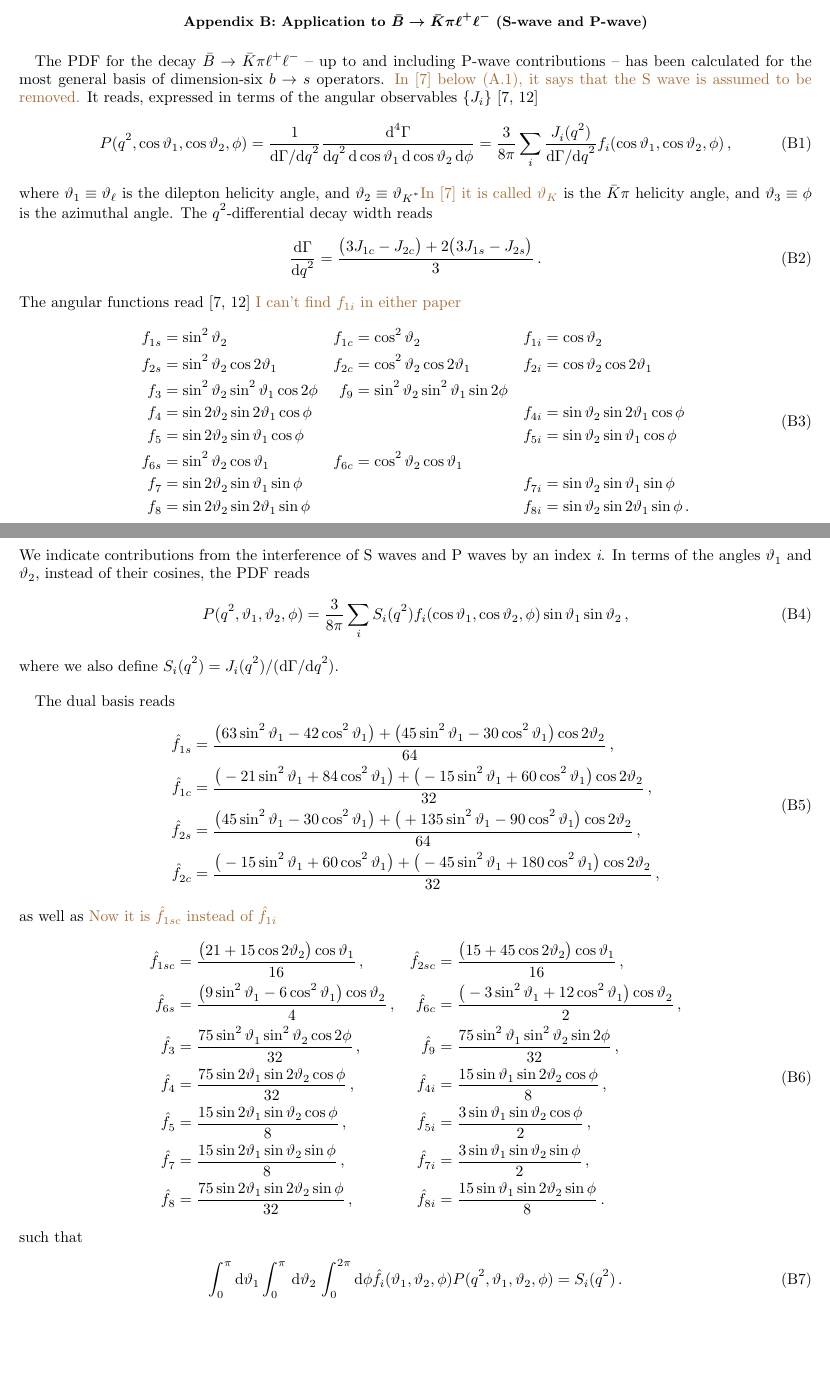
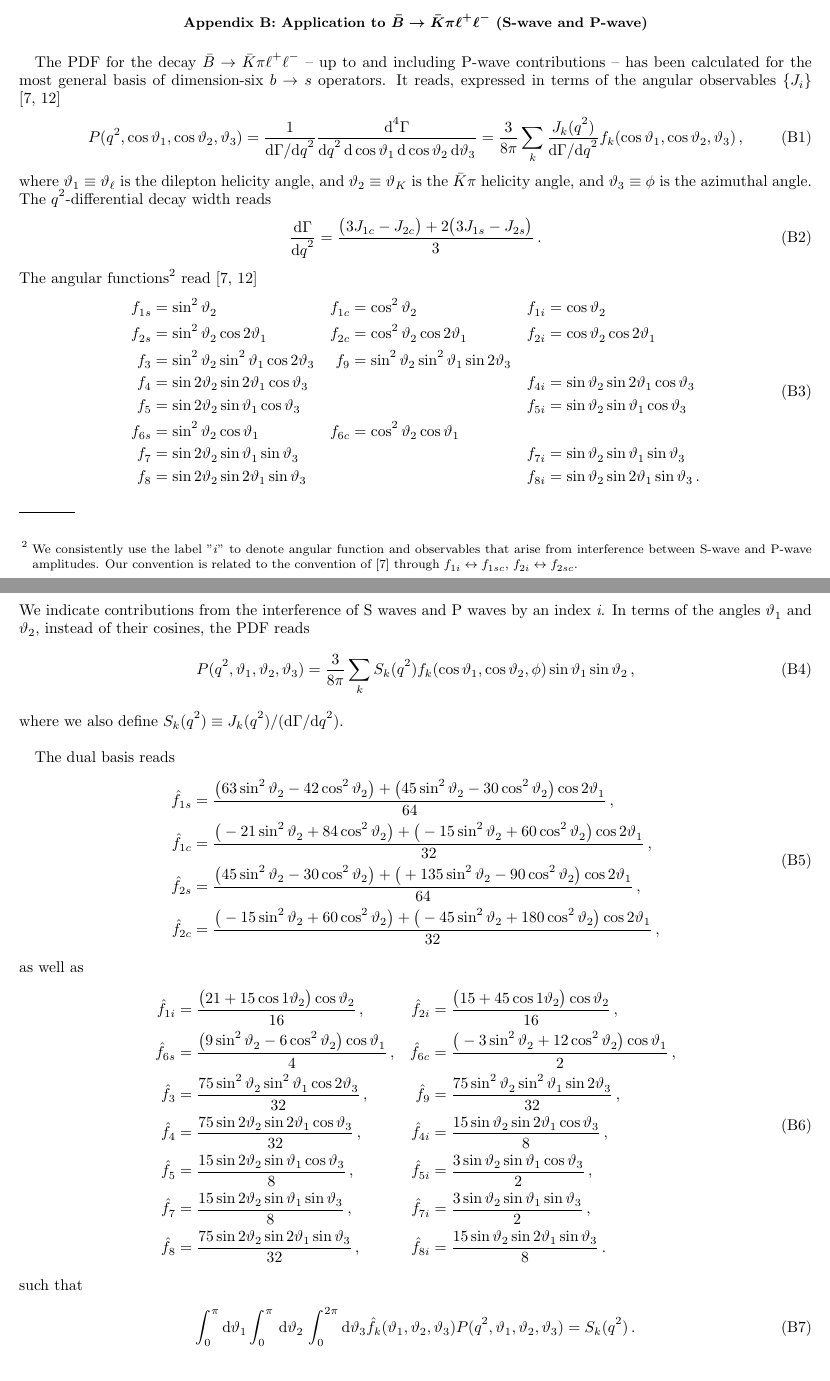
Before and after one commit to mchrzasz/momets_paper, a LaTeX paper (draft.tex): two parts of pages 7 and 8 of 11, joined at a grey line, cut so that both start at the same text, the shorter picture padded with empty space. Compiled offline with pdfLaTeX.

Commit message:
App. B: theta_1 <-> theta_2, and address Freds comments

```diff
--- a/draft.tex
+++ b/draft.tex
@@ -496,21 +496,21 @@ such that
 \section{Application to $\bar{B}\to\bar{K}\pi\ell^+\ell^-$ (S-wave and P-wave)}
 \label{app:btokstarll}
 
-The PDF for the decay $\bar{B}\to\bar{K}\pi\ell^+\ell^-$ -- up to and
-including P-wave contributions -- has been calculated for the most
-general basis of dimension-six $b\to s$ operators. \fred{In
-  \cite{Bobeth:2012vn} below (A.1), it says that the S wave is assumed
-  to be removed.} It reads, expressed in terms of the angular
-observables $\lbrace J_i\rbrace$ \cite{Blake:2012mb,Bobeth:2012vn}
+The PDF for the decay $\bar{B}\to\bar{K}\pi\ell^+\ell^-$ -- up to and including P-wave contributions -- has been calculated
+for the most general basis of dimension-six $b\to s$ operators. It reads, expressed in terms of the angular observables $\lbrace J_i\rbrace$ \cite{Blake:2012mb,Bobeth:2012vn}
 \begin{equation}
-    P(q^2, \cos\theta_1, \cos\theta_2, \phi) = \frac{1}{\dd\Gamma/\dd q^2} \frac{\dd^4\Gamma}{\dd q^2\,\dd \cos\theta_1\,\dd \cos\theta_2\,\dd \phi} = \frac{3}{8\pi} \sum_i \frac{J_{i}(q^2)}{\dd\Gamma/\dd q^2} f_i(\cos\theta_1, \cos\theta_2, \phi)\,,
+    P(q^2, \cos\theta_1, \cos\theta_2, \theta_3) = \frac{1}{\dd\Gamma/\dd q^2} \frac{\dd^4\Gamma}{\dd q^2\,\dd \cos\theta_1\,\dd \cos\theta_2\,\dd \theta_3} = \frac{3}{8\pi} \sum_k \frac{J_{k}(q^2)}{\dd\Gamma/\dd q^2} f_k(\cos\theta_1, \cos\theta_2, \theta_3)\,,
 \end{equation}
-where $\theta_1 \equiv \theta_\ell$ is the dilepton helicity angle, and $\theta_2 \equiv \theta_{K^*}$\fred{In \cite{Bobeth:2012vn} it is called $\theta_{K}$} is the $\bar{K}\pi$ helicity angle, and $\theta_3 \equiv \phi$ is the azimuthal angle.
+where $\theta_1 \equiv \theta_\ell$ is the dilepton helicity angle, and $\theta_2 \equiv \theta_{K}$ is the $\bar{K}\pi$ helicity angle, and $\theta_3 \equiv \phi$ is the azimuthal angle.
 The $q^2$-differential decay width reads
 \begin{equation}
     \frac{\dd\Gamma}{\dd q^2} = \frac{\big(3 J_{1c} - J_{2c}\big) + 2\big(3J_{1s} - J_{2s}\big)}{3}\,.
 \end{equation}
-The angular functions read \cite{Blake:2012mb,Bobeth:2012vn} \fred{I can't find $f_{1i}$ in either paper}
+The angular functions\footnote{%
+    We consistently use the label "$i$" to denote angular function and observables that arise
+    from interference between S-wave and P-wave amplitudes. Our convention is related to the convention
+    of \cite{Bobeth:2012vn} through $f_{1i} \leftrightarrow f_{1sc}$, $f_{2i} \leftrightarrow f_{2sc}$.
+} read \cite{Blake:2012mb,Bobeth:2012vn}
 \begin{equation}
 \begin{aligned}
     f_{1s} & = \sin^2\theta_2 &
@@ -519,57 +519,57 @@ The angular functions read \cite{Blake:2012mb,Bobeth:2012vn} \fred{I can't find
     f_{2s} & = \sin^2\theta_2 \cos 2\theta_1 &
     f_{2c} & = \cos^2\theta_2 \cos 2\theta_1 &
     f_{2i} & = \cos\theta_2 \cos 2\theta_1\\
-    f_{3}  & = \sin^2\theta_2\sin^2\theta_1 \cos 2\phi &
-    f_{9}  & = \sin^2\theta_2\sin^2\theta_1 \sin 2\phi\\
-    f_{4}  & = \sin 2\theta_2 \sin 2\theta_1 \cos\phi & & &
-    f_{4i} & = \sin\theta_2 \sin 2\theta_1 \cos\phi\\
-    f_{5}  & = \sin 2\theta_2 \sin \theta_1 \cos\phi & & &
-    f_{5i} & = \sin\theta_2 \sin \theta_1 \cos\phi\\
+    f_{3}  & = \sin^2\theta_2\sin^2\theta_1 \cos 2\theta_3 &
+    f_{9}  & = \sin^2\theta_2\sin^2\theta_1 \sin 2\theta_3\\
+    f_{4}  & = \sin 2\theta_2 \sin 2\theta_1 \cos\theta_3 & & &
+    f_{4i} & = \sin\theta_2 \sin 2\theta_1 \cos\theta_3\\
+    f_{5}  & = \sin 2\theta_2 \sin \theta_1 \cos\theta_3 & & &
+    f_{5i} & = \sin\theta_2 \sin \theta_1 \cos\theta_3\\
     f_{6s} & = \sin^2\theta_2 \cos\theta_1 &
     f_{6c} & = \cos^2\theta_2 \cos\theta_1\\
-    f_{7}  & = \sin 2\theta_2 \sin \theta_1 \sin\phi & & &
-    f_{7i} & = \sin\theta_2 \sin \theta_1 \sin\phi\\
-    f_{8}  & = \sin 2\theta_2 \sin 2\theta_1 \sin\phi & & &
-    f_{8i} & = \sin\theta_2 \sin 2\theta_1 \sin\phi\,.
+    f_{7}  & = \sin 2\theta_2 \sin \theta_1 \sin\theta_3 & & &
+    f_{7i} & = \sin\theta_2 \sin \theta_1 \sin\theta_3\\
+    f_{8}  & = \sin 2\theta_2 \sin 2\theta_1 \sin\theta_3 & & &
+    f_{8i} & = \sin\theta_2 \sin 2\theta_1 \sin\theta_3\,.
 \end{aligned}
 \end{equation}
 We indicate contributions from the interference of S waves and P waves by an index \emph{i}. In terms of the angles $\theta_1$ and $\theta_2$, instead of their cosines, the PDF reads
 \begin{equation}
-    P(q^2, \theta_1, \theta_2, \phi) = \frac{3}{8\pi} \sum_i S_i(q^2) f_i(\cos\theta_1, \cos\theta_2, \phi) \sin\theta_1 \sin\theta_2\,,
+    P(q^2, \theta_1, \theta_2, \theta_3) = \frac{3}{8\pi} \sum_k S_k(q^2) f_k(\cos\theta_1, \cos\theta_2, \phi) \sin\theta_1 \sin\theta_2\,,
 \end{equation}
-where we also define $S_i(q^2) = J_i(q^2) / (\dd\Gamma/\dd q^2)$.\\
+where we also define $S_k(q^2) \equiv J_k(q^2) / (\dd\Gamma/\dd q^2)$.\\
 
 The dual basis reads
 \begin{equation}
 \begin{aligned}
-    \hat{f}_{1s} & = \frac{\big( 63 \sin^2\theta_1 - 42 \cos^2\theta_1\big) + \big(  45 \sin^2\theta_1 - 30 \cos^2\theta_1\big)\cos 2\theta_2}{64} \,,\\
-    \hat{f}_{1c} & = \frac{\big(-21 \sin^2\theta_1 + 84 \cos^2\theta_1\big) + \big( -15 \sin^2\theta_1 + 60 \cos^2\theta_1\big)\cos 2\theta_2}{32} \,,\\
-    \hat{f}_{2s} & = \frac{\big( 45 \sin^2\theta_1 - 30 \cos^2\theta_1\big) + \big(+135 \sin^2\theta_1 - 90 \cos^2\theta_1\big)\cos 2\theta_2}{64} \,,\\
-    \hat{f}_{2c} & = \frac{\big(-15 \sin^2\theta_1 + 60 \cos^2\theta_1\big) + \big( -45 \sin^2\theta_1 +180 \cos^2\theta_1\big)\cos 2\theta_2}{32} \,,
+    \hat{f}_{1s} & = \frac{\big( 63 \sin^2\theta_2 - 42 \cos^2\theta_2\big) + \big(  45 \sin^2\theta_2 - 30 \cos^2\theta_2\big)\cos 2\theta_1}{64} \,,\\
+    \hat{f}_{1c} & = \frac{\big(-21 \sin^2\theta_2 + 84 \cos^2\theta_2\big) + \big( -15 \sin^2\theta_2 + 60 \cos^2\theta_2\big)\cos 2\theta_1}{32} \,,\\
+    \hat{f}_{2s} & = \frac{\big( 45 \sin^2\theta_2 - 30 \cos^2\theta_2\big) + \big(+135 \sin^2\theta_2 - 90 \cos^2\theta_2\big)\cos 2\theta_1}{64} \,,\\
+    \hat{f}_{2c} & = \frac{\big(-15 \sin^2\theta_2 + 60 \cos^2\theta_2\big) + \big( -45 \sin^2\theta_2 +180 \cos^2\theta_2\big)\cos 2\theta_1}{32} \,,
 \end{aligned}
 \end{equation}
-as well as \fred{Now it is $\hat{f}_{1sc}$ instead of $\hat{f}_{1i}$}
+as well as
 \begin{equation}
 \begin{aligned}
-    \hat{f}_{1sc}& = \frac{\big(21 + 15 \cos2\theta_2\big)\cos\theta_1}{16}               \,,&
-    \hat{f}_{2sc}& = \frac{\big(15 + 45 \cos2\theta_2\big)\cos\theta_1}{16}               \,,\\
-    \hat{f}_{6s} & = \frac{\big( 9\sin^2\theta_1 -  6 \cos^2\theta_1\big)\cos\theta_2}{4} \,,&
-    \hat{f}_{6c} & = \frac{\big(-3\sin^2\theta_1 + 12 \cos^2\theta_1\big)\cos\theta_2}{2} \,,\\
-    \hat{f}_{3}  & = \frac{75 \sin^2\theta_1 \sin^2\theta_2 \cos2\phi}{32}                \,,&
-    \hat{f}_{9}  & = \frac{75 \sin^2\theta_1 \sin^2\theta_2 \sin2\phi}{32}                \,,\\
-    \hat{f}_{4}  & = \frac{75 \sin 2\theta_1 \sin 2\theta_2 \cos \phi}{32}                \,,&
-    \hat{f}_{4i} & = \frac{15 \sin  \theta_1 \sin 2\theta_2 \cos \phi}{8}                 \,,\\
-    \hat{f}_{5}  & = \frac{15 \sin 2\theta_1 \sin  \theta_2 \cos \phi}{8}                 \,,&
-    \hat{f}_{5i} & = \frac{3  \sin  \theta_1 \sin  \theta_2 \cos \phi}{2}                 \,,\\
-    \hat{f}_{7}  & = \frac{15 \sin 2\theta_1 \sin  \theta_2 \sin \phi}{8}                 \,,&
-    \hat{f}_{7i} & = \frac{3  \sin  \theta_1 \sin  \theta_2 \sin \phi}{2}                 \,,\\
-    \hat{f}_{8}  & = \frac{75 \sin 2\theta_1 \sin 2\theta_2 \sin \phi}{32}                \,,&
-    \hat{f}_{8i} & = \frac{15 \sin  \theta_1 \sin 2\theta_2 \sin \phi}{8}                 \,.
+    \hat{f}_{1i} & = \frac{\big(21 + 15 \cos1\theta_2\big)\cos\theta_2}{16}               \,,&
+    \hat{f}_{2i} & = \frac{\big(15 + 45 \cos1\theta_2\big)\cos\theta_2}{16}               \,,\\
+    \hat{f}_{6s} & = \frac{\big( 9\sin^2\theta_2 -  6 \cos^2\theta_2\big)\cos\theta_1}{4} \,,&
+    \hat{f}_{6c} & = \frac{\big(-3\sin^2\theta_2 + 12 \cos^2\theta_2\big)\cos\theta_1}{2} \,,\\
+    \hat{f}_{3}  & = \frac{75 \sin^2\theta_2 \sin^2\theta_1 \cos2\theta_3}{32}                \,,&
+    \hat{f}_{9}  & = \frac{75 \sin^2\theta_2 \sin^2\theta_1 \sin2\theta_3}{32}                \,,\\
+    \hat{f}_{4}  & = \frac{75 \sin 2\theta_2 \sin 2\theta_1 \cos \theta_3}{32}                \,,&
+    \hat{f}_{4i} & = \frac{15 \sin  \theta_2 \sin 2\theta_1 \cos \theta_3}{8}                 \,,\\
+    \hat{f}_{5}  & = \frac{15 \sin 2\theta_2 \sin  \theta_1 \cos \theta_3}{8}                 \,,&
+    \hat{f}_{5i} & = \frac{3  \sin  \theta_2 \sin  \theta_1 \cos \theta_3}{2}                 \,,\\
+    \hat{f}_{7}  & = \frac{15 \sin 2\theta_2 \sin  \theta_1 \sin \theta_3}{8}                 \,,&
+    \hat{f}_{7i} & = \frac{3  \sin  \theta_2 \sin  \theta_1 \sin \theta_3}{2}                 \,,\\
+    \hat{f}_{8}  & = \frac{75 \sin 2\theta_2 \sin 2\theta_1 \sin \theta_3}{32}                \,,&
+    \hat{f}_{8i} & = \frac{15 \sin  \theta_2 \sin 2\theta_1 \sin \theta_3}{8}                 \,.
 \end{aligned}
 \end{equation}
 such that
 \begin{equation}
-    \int_0^\pi \dd\theta_1 \int_0^\pi\,\dd\theta_2\, \int_0^{2\pi}\dd \phi \hat{f}_i(\theta_1,\theta_2,\phi) P(q^2, \theta_1,\theta_2,\phi) = S_i(q^2)\,.
+    \int_0^\pi \dd\theta_1 \int_0^\pi\,\dd\theta_2\, \int_0^{2\pi}\dd \theta_3 \hat{f}_k(\theta_1,\theta_2,\theta_3) P(q^2, \theta_1,\theta_2,\theta_3) = S_k(q^2)\,.
 \end{equation}
 
 \section{Application to $\bar{B}\to P_1 P_2\ell^+\ell^-$ (all partial waves)}
```
